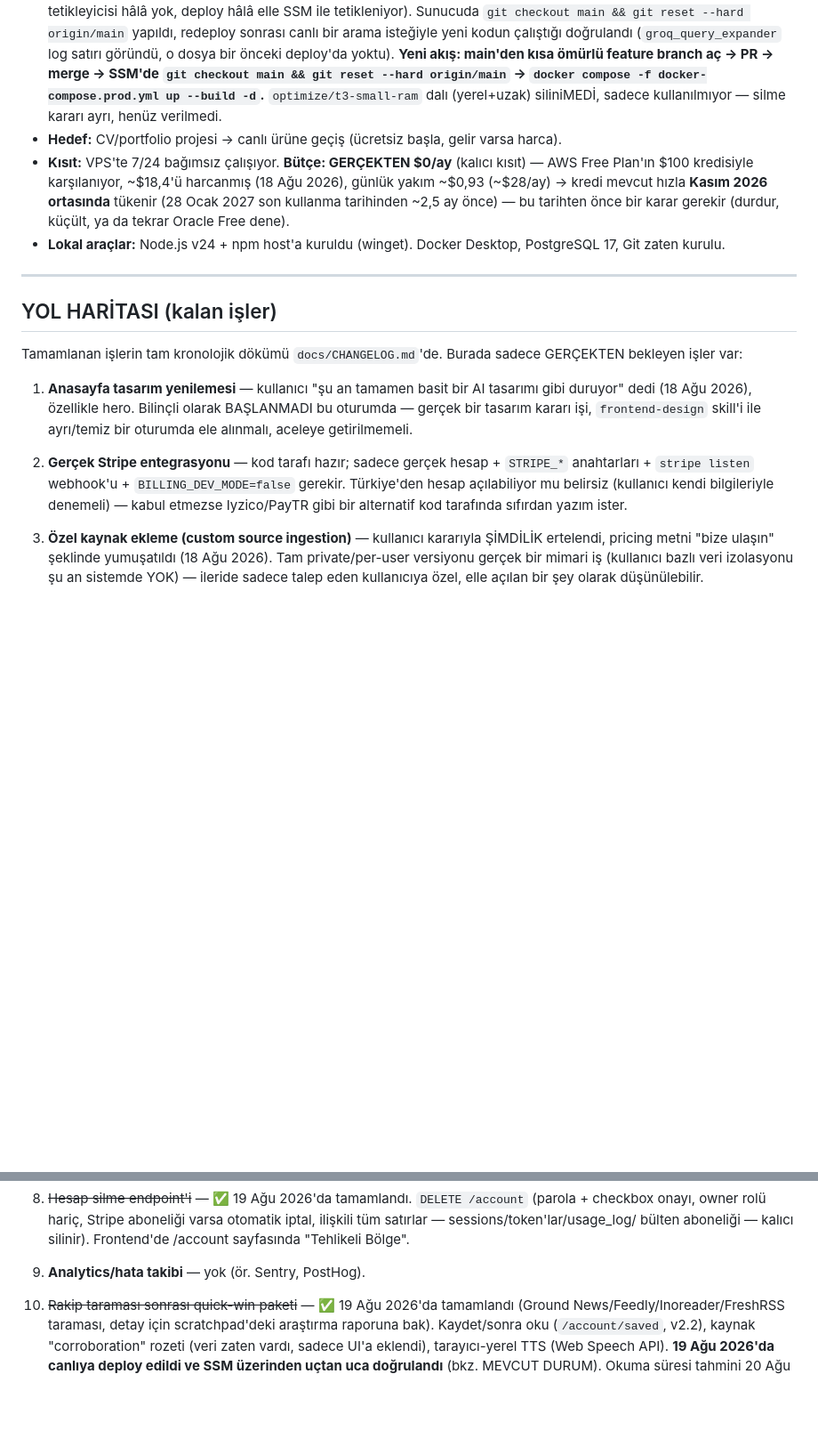
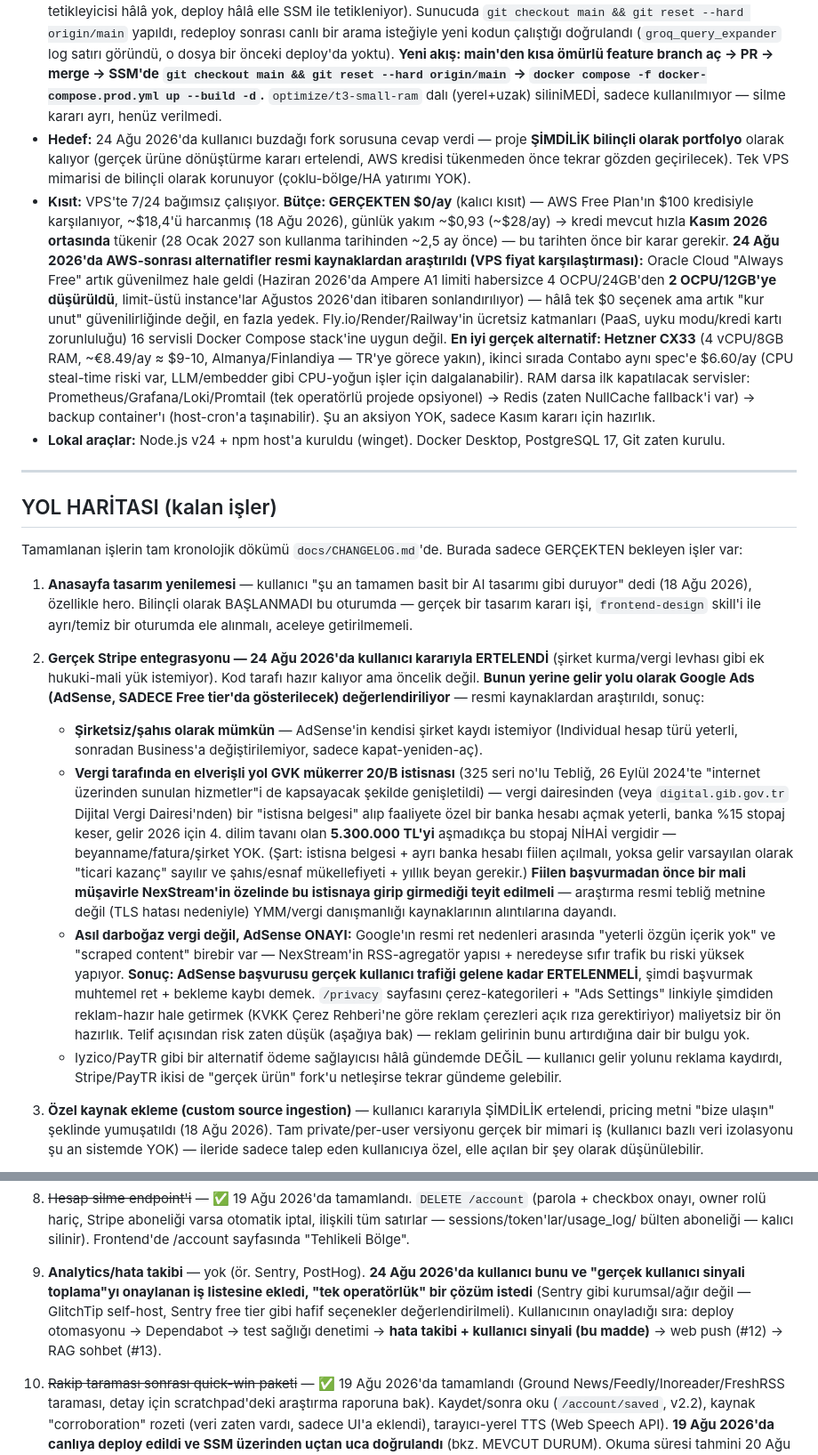
Before and after one commit to MaviMakumba/NexStream-News-Engine, a Markdown page: CLAUDE.md, 2 parts joined by grey strips. Shown at 89% size. GitHub-like rendering; blank space fills up the shorter version.

Commit message:
docs: buzdağı fork kararı (portfolyo, şimdilik) + gelir yolu (AdSense) + telif/VPS araştırma bulguları

```diff
--- a/CLAUDE.md
+++ b/CLAUDE.md
@@ -215,8 +215,8 @@ Env var: `CHROMA_HOST=chromadb`, `CHROMA_PORT=8000`
 - **Haber kaynağı:** 17 (TR: TRT Haber, BBC Türkçe, Hürriyet, Hürriyet Spor, Sabah, CNN Türk, Sözcü, Habertürk, HT Spor, Anadolu Ajansı, AA Ekonomi; EN: BBC Technology, BBC Sport, Guardian Tech, TechCrunch, Hacker News, The Verge).
 - **CI/CD:** GitHub Actions — push/PR on main, postgres:15 service, `python -m pytest` + Dependabot (pip+npm+github-actions, haftalık) — 8 açık Dependabot PR'ı bekliyor (hepsi major-bump, review/merge kararı kullanıcıda).
 - **Branch — 24 Ağu 2026'da deploy mimarisi değişti:** PR #48 ve #47 21 Ağu 2026'da main'e merge edilmişti ama **prod hâlâ ayrı `optimize/t3-small-ram` dalından deploy ediliyordu** — karşılaştırma yapılınca o dalın PR #47'nin (arama sorgu genişletme) dosyalarını hiç içermediği ortaya çıktı (canlı site sessizce eski kalmıştı, `groq_query_expander.py` prod'da yoktu). Kullanıcı kararıyla **`optimize/t3-small-ram` emekliye ayrıldı, prod artık doğrudan `main`'den deploy ediliyor** — roadmap madde 19'un (deploy'u main'e bağlama) drift kısmı bu şekilde çözüldü (tam otomatik CI/CD tetikleyicisi hâlâ yok, deploy hâlâ elle SSM ile tetikleniyor). Sunucuda `git checkout main && git reset --hard origin/main` yapıldı, redeploy sonrası canlı bir arama isteğiyle yeni kodun çalıştığı doğrulandı (`groq_query_expander` log satırı göründü, o dosya bir önceki deploy'da yoktu). **Yeni akış: main'den kısa ömürlü feature branch aç → PR → merge → SSM'de `git checkout main && git reset --hard origin/main` → `docker compose -f docker-compose.prod.yml up --build -d`.** `optimize/t3-small-ram` dalı (yerel+uzak) siliniMEDİ, sadece kullanılmıyor — silme kararı ayrı, henüz verilmedi.
-- **Hedef:** CV/portfolio projesi → canlı ürüne geçiş (ücretsiz başla, gelir varsa harca).
-- **Kısıt:** VPS'te 7/24 bağımsız çalışıyor. **Bütçe: GERÇEKTEN $0/ay** (kalıcı kısıt) — AWS Free Plan'ın $100 kredisiyle karşılanıyor, ~$18,4'ü harcanmış (18 Ağu 2026), günlük yakım ~$0,93 (~$28/ay) → kredi mevcut hızla **Kasım 2026 ortasında** tükenir (28 Ocak 2027 son kullanma tarihinden ~2,5 ay önce) — bu tarihten önce bir karar gerekir (durdur, küçült, ya da tekrar Oracle Free dene).
+- **Hedef:** 24 Ağu 2026'da kullanıcı buzdağı fork sorusuna cevap verdi — proje **ŞİMDİLİK bilinçli olarak portfolyo** olarak kalıyor (gerçek ürüne dönüştürme kararı ertelendi, AWS kredisi tükenmeden önce tekrar gözden geçirilecek). Tek VPS mimarisi de bilinçli olarak korunuyor (çoklu-bölge/HA yatırımı YOK).
+- **Kısıt:** VPS'te 7/24 bağımsız çalışıyor. **Bütçe: GERÇEKTEN $0/ay** (kalıcı kısıt) — AWS Free Plan'ın $100 kredisiyle karşılanıyor, ~$18,4'ü harcanmış (18 Ağu 2026), günlük yakım ~$0,93 (~$28/ay) → kredi mevcut hızla **Kasım 2026 ortasında** tükenir (28 Ocak 2027 son kullanma tarihinden ~2,5 ay önce) — bu tarihten önce bir karar gerekir. **24 Ağu 2026'da AWS-sonrası alternatifler resmi kaynaklardan araştırıldı (VPS fiyat karşılaştırması):** Oracle Cloud "Always Free" artık güvenilmez hale geldi (Haziran 2026'da Ampere A1 limiti habersizce 4 OCPU/24GB'den **2 OCPU/12GB'ye düşürüldü**, limit-üstü instance'lar Ağustos 2026'dan itibaren sonlandırılıyor) — hâlâ tek $0 seçenek ama artık "kur unut" güvenilirliğinde değil, en fazla yedek. Fly.io/Render/Railway'in ücretsiz katmanları (PaaS, uyku modu/kredi kartı zorunluluğu) 16 servisli Docker Compose stack'ine uygun değil. **En iyi gerçek alternatif: Hetzner CX33** (4 vCPU/8GB RAM, ~€8.49/ay ≈ $9-10, Almanya/Finlandiya — TR'ye görece yakın), ikinci sırada Contabo aynı spec'e $6.60/ay (CPU steal-time riski var, LLM/embedder gibi CPU-yoğun işler için dalgalanabilir). RAM darsa ilk kapatılacak servisler: Prometheus/Grafana/Loki/Promtail (tek operatörlü projede opsiyonel) → Redis (zaten NullCache fallback'i var) → backup container'ı (host-cron'a taşınabilir). Şu an aksiyon YOK, sadece Kasım kararı için hazırlık.
 - **Lokal araçlar:** Node.js v24 + npm host'a kuruldu (winget). Docker Desktop, PostgreSQL 17, Git zaten kurulu.
 
 ---
@@ -230,11 +230,40 @@ GERÇEKTEN bekleyen işler var:
    tasarımı gibi duruyor" dedi (18 Ağu 2026), özellikle hero. Bilinçli olarak
    BAŞLANMADI bu oturumda — gerçek bir tasarım kararı işi, `frontend-design`
    skill'i ile ayrı/temiz bir oturumda ele alınmalı, aceleye getirilmemeli.
-2. **Gerçek Stripe entegrasyonu** — kod tarafı hazır; sadece gerçek hesap +
-   `STRIPE_*` anahtarları + `stripe listen` webhook'u + `BILLING_DEV_MODE=false`
-   gerekir. Türkiye'den hesap açılabiliyor mu belirsiz (kullanıcı kendi
-   bilgileriyle denemeli) — kabul etmezse Iyzico/PayTR gibi bir alternatif
-   kod tarafında sıfırdan yazım ister.
+2. **Gerçek Stripe entegrasyonu — 24 Ağu 2026'da kullanıcı kararıyla ERTELENDİ**
+   (şirket kurma/vergi levhası gibi ek hukuki-mali yük istemiyor). Kod tarafı
+   hazır kalıyor ama öncelik değil. **Bunun yerine gelir yolu olarak Google
+   Ads (AdSense, SADECE Free tier'da gösterilecek) değerlendiriliyor** —
+   resmi kaynaklardan araştırıldı, sonuç:
+   - **Şirketsiz/şahıs olarak mümkün** — AdSense'in kendisi şirket kaydı
+     istemiyor (Individual hesap türü yeterli, sonradan Business'a
+     değiştirilemiyor, sadece kapat-yeniden-aç).
+   - **Vergi tarafında en elverişli yol GVK mükerrer 20/B istisnası**
+     (325 seri no'lu Tebliğ, 26 Eylül 2024'te "internet üzerinden sunulan
+     hizmetler"i de kapsayacak şekilde genişletildi) — vergi dairesinden
+     (veya `digital.gib.gov.tr` Dijital Vergi Dairesi'nden) bir "istisna
+     belgesi" alıp faaliyete özel bir banka hesabı açmak yeterli, banka
+     %15 stopaj keser, gelir 2026 için 4. dilim tavanı olan **5.300.000
+     TL'yi** aşmadıkça bu stopaj NİHAİ vergidir — beyanname/fatura/şirket
+     YOK. (Şart: istisna belgesi + ayrı banka hesabı fiilen açılmalı,
+     yoksa gelir varsayılan olarak "ticari kazanç" sayılır ve şahıs/esnaf
+     mükellefiyeti + yıllık beyan gerekir.) **Fiilen başvurmadan önce bir
+     mali müşavirle NexStream'in özelinde bu istisnaya girip girmediği
+     teyit edilmeli** — araştırma resmi tebliğ metnine değil (TLS hatası
+     nedeniyle) YMM/vergi danışmanlığı kaynaklarının alıntılarına dayandı.
+   - **Asıl darboğaz vergi değil, AdSense ONAYI:** Google'ın resmi ret
+     nedenleri arasında "yeterli özgün içerik yok" ve "scraped content"
+     birebir var — NexStream'in RSS-agregatör yapısı + neredeyse sıfır
+     trafik bu riski yüksek yapıyor. **Sonuç: AdSense başvurusu gerçek
+     kullanıcı trafiği gelene kadar ERTELENMELİ**, şimdi başvurmak muhtemel
+     ret + bekleme kaybı demek. `/privacy` sayfasını çerez-kategorileri +
+     "Ads Settings" linkiyle şimdiden reklam-hazır hale getirmek (KVKK
+     Çerez Rehberi'ne göre reklam çerezleri açık rıza gerektiriyor)
+     maliyetsiz bir ön hazırlık. Telif açısından risk zaten düşük (aşağıya
+     bak) — reklam gelirinin bunu artırdığına dair bir bulgu yok.
+   - Iyzico/PayTR gibi bir alternatif ödeme sağlayıcısı hâlâ gündemde
+     DEĞİL — kullanıcı gelir yolunu reklama kaydırdı, Stripe/PayTR ikisi de
+     "gerçek ürün" fork'u netleşirse tekrar gündeme gelebilir.
 3. **Özel kaynak ekleme (custom source ingestion)** — kullanıcı kararıyla
    ŞİMDİLİK ertelendi, pricing metni "bize ulaşın" şeklinde yumuşatıldı
    (18 Ağu 2026). Tam private/per-user versiyonu gerçek bir mimari iş
@@ -260,7 +289,13 @@ GERÇEKTEN bekleyen işler var:
    otomatik iptal, ilişkili tüm satırlar — sessions/token'lar/usage_log/
    bülten aboneliği — kalıcı silinir). Frontend'de /account sayfasında
    "Tehlikeli Bölge".
-9. **Analytics/hata takibi** — yok (ör. Sentry, PostHog).
+9. **Analytics/hata takibi** — yok (ör. Sentry, PostHog). **24 Ağu 2026'da
+   kullanıcı bunu ve "gerçek kullanıcı sinyali toplama"yı onaylanan iş
+   listesine ekledi, "tek operatörlük" bir çözüm istedi** (Sentry gibi
+   kurumsal/ağır değil — GlitchTip self-host, Sentry free tier gibi hafif
+   seçenekler değerlendirilmeli). Kullanıcının onayladığı sıra: deploy
+   otomasyonu → Dependabot → test sağlığı denetimi → **hata takibi +
+   kullanıcı sinyali (bu madde)** → web push (#12) → RAG sohbet (#13).
 10. ~~Rakip taraması sonrası quick-win paketi~~ — ✅ 19 Ağu 2026'da tamamlandı
     (Ground News/Feedly/Inoreader/FreshRSS taraması, detay için scratchpad'deki
     araştırma raporuna bak). Kaydet/sonra oku (`/account/saved`, v2.2),
```
Also changed, not shown: other parts of CLAUDE.md (+2 -0 lines).
